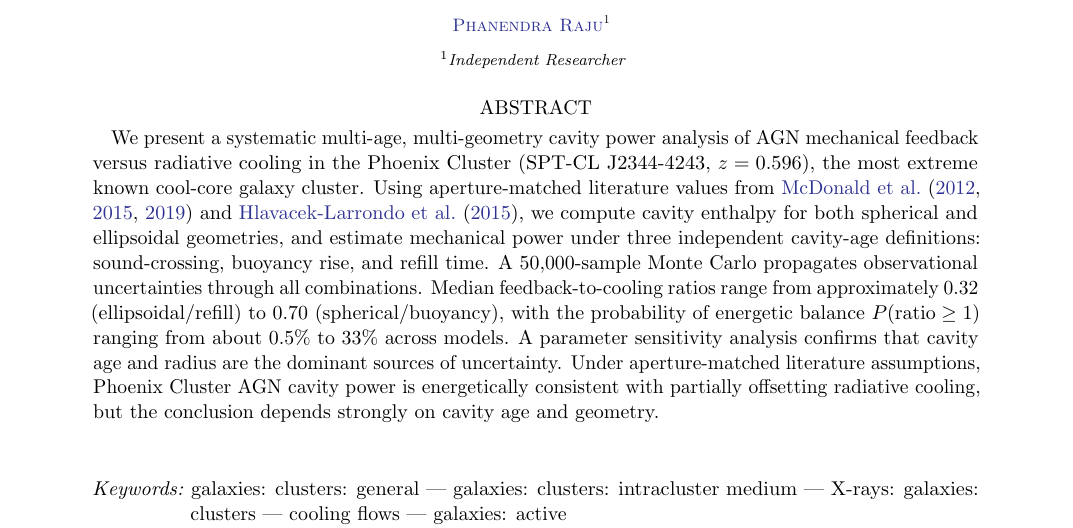
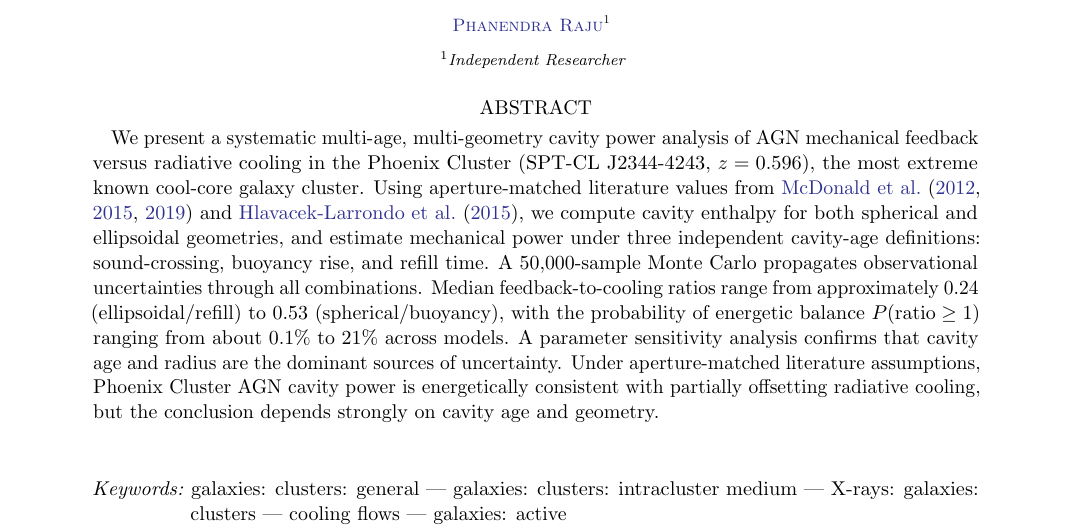
Before and after one commit to phanendra09/phoenix-cluster-feedback, a LaTeX paper (paper/manuscript.tex): part of page 1 of 14, cut so that both start at the same text. Compiled offline with pdfLaTeX.

Commit message:
Update README and Abstract to match correlated pressure numbers

```diff
--- a/paper/manuscript.tex
+++ b/paper/manuscript.tex
@@ -49,9 +49,9 @@ for both spherical and ellipsoidal geometries, and estimate mechanical power
 under three independent cavity-age definitions: sound-crossing, buoyancy rise,
 and refill time. A 50,000-sample Monte Carlo propagates observational
 uncertainties through all combinations. Median feedback-to-cooling ratios
-range from approximately 0.32 (ellipsoidal/refill) to 0.70
+range from approximately 0.24 (ellipsoidal/refill) to 0.53
 (spherical/buoyancy), with the probability of energetic balance
-$P(\mathrm{ratio} \geq 1)$ ranging from about 0.5\% to 33\% across models.
+$P(\mathrm{ratio} \geq 1)$ ranging from about 0.1\% to 21\% across models.
 A parameter sensitivity analysis confirms that cavity age and radius are the
 dominant sources of uncertainty. Under aperture-matched literature assumptions,
 Phoenix Cluster AGN cavity power is energetically consistent with partially
```
Also changed, not shown: README.md, paper/manuscript.pdf.
